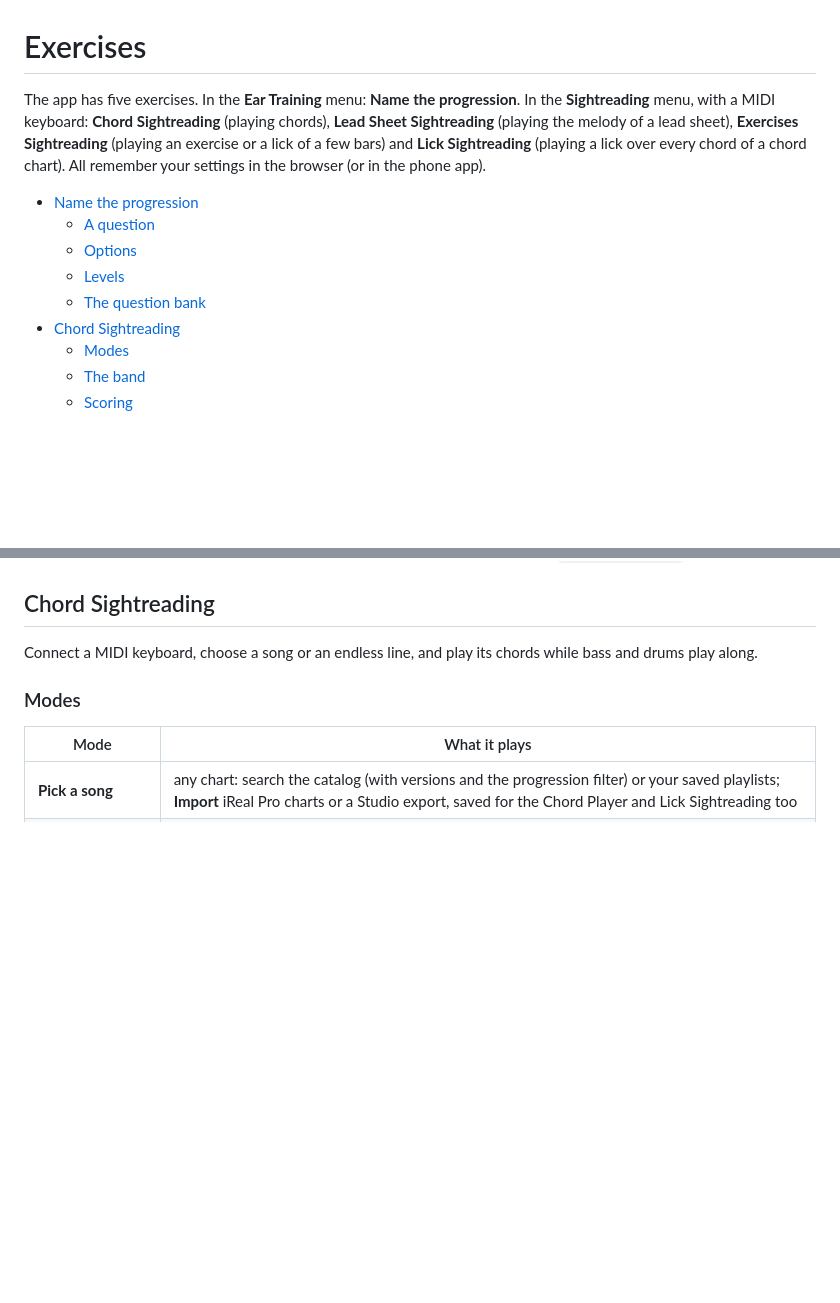
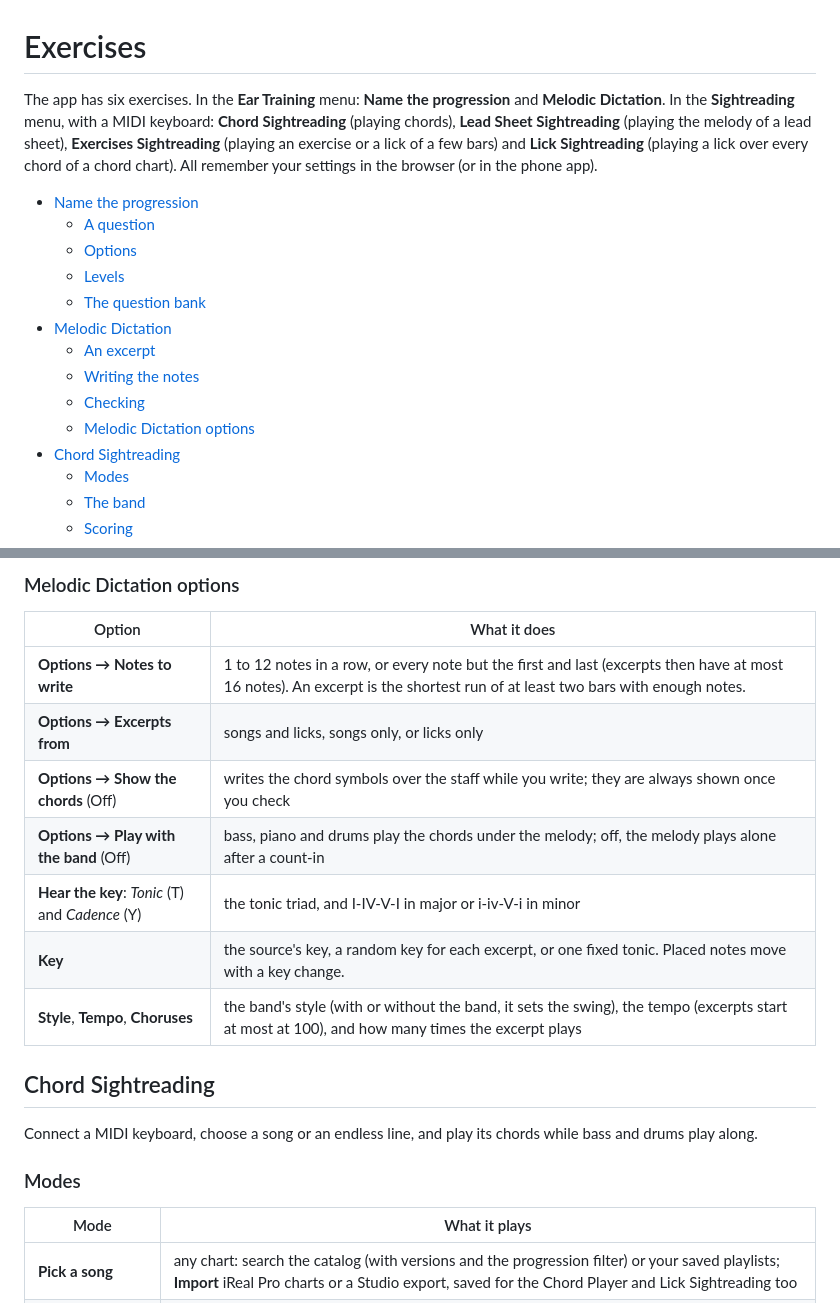
Before and after one commit to dylan-sam/piano-practice-companion, a Markdown page: docs/EXERCISES.md, 2 parts joined by grey strips. GitHub-like rendering; blank space fills up the shorter version.

```diff
--- a/docs/EXERCISES.md
+++ b/docs/EXERCISES.md
@@ -1,7 +1,7 @@
 # Exercises
 
-The app has five exercises. In the **Ear Training** menu: **Name the
-progression**. In the **Sightreading** menu, with a MIDI keyboard: **Chord
+The app has six exercises. In the **Ear Training** menu: **Name the
+progression** and **Melodic Dictation**. In the **Sightreading** menu, with a MIDI keyboard: **Chord
 Sightreading** (playing chords), **Lead Sheet Sightreading** (playing the
 melody of a lead sheet), **Exercises Sightreading** (playing an exercise or a
 lick of a few bars) and **Lick Sightreading** (playing a lick over every chord
@@ -13,6 +13,11 @@ app).
   - [Options](#options)
   - [Levels](#levels)
   - [The question bank](#the-question-bank)
+- [Melodic Dictation](#melodic-dictation)
+  - [An excerpt](#an-excerpt)
+  - [Writing the notes](#writing-the-notes)
+  - [Checking](#checking)
+  - [Melodic Dictation options](#melodic-dictation-options)
 - [Chord Sightreading](#chord-sightreading)
   - [Modes](#modes)
   - [The band](#the-band)
@@ -134,3 +194,14 @@ mode. This adds 35 questions to six progressions; they carry
+### Melodic Dictation options
+
+| Option | What it does |
+|---|---|
+| **Options → Notes to write** | 1 to 12 notes in a row, or every note but the first and last (excerpts then have at most 16 notes). An excerpt is the shortest run of at least two bars with enough notes. |
+| **Options → Excerpts from** | songs and licks, songs only, or licks only |
+| **Options → Show the chords** (Off) | writes the chord symbols over the staff while you write; they are always shown once you check |
+| **Options → Play with the band** (Off) | bass, piano and drums play the chords under the melody; off, the melody plays alone after a count-in |
+| **Hear the key**: *Tonic* (T) and *Cadence* (Y) | the tonic triad, and I-IV-V-I in major or i-iv-V-i in minor |
+| **Key** | the source's key, a random key for each excerpt, or one fixed tonic. Placed notes move with a key change. |
+| **Style**, **Tempo**, **Choruses** | the band's style (with or without the band, it sets the swing), the tempo (excerpts start at most at 100), and how many times the excerpt plays |
 
 ## Chord Sightreading
 
```
Also changed, not shown: other parts of docs/EXERCISES.md (+55 -0 lines), README.md (+20 -3 lines), studio/README.md (+4 -3 lines), docs/images/melodic-dictation.png (added), 12 other files.
